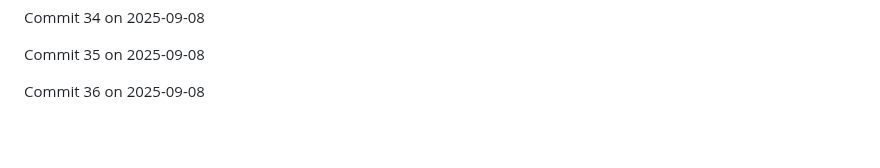
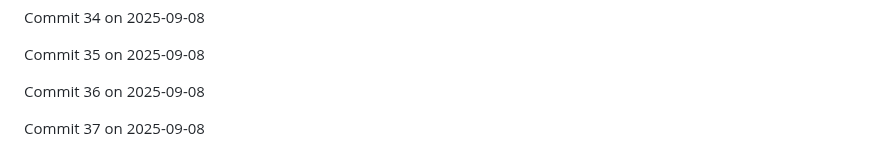
Before and after one commit to JaspreetJ117/NotTurboLearn, a Markdown page: README.md, the part around the change. GitHub-like rendering; blank space fills up the shorter version.

Commit message:
Backdated commit 37 for 2025-09-08

```diff
--- a/README.md
+++ b/README.md
@@ -558,3 +558,5 @@ Commit 34 on 2025-09-08
 Commit 35 on 2025-09-08
 
 Commit 36 on 2025-09-08
+
+Commit 37 on 2025-09-08
```
